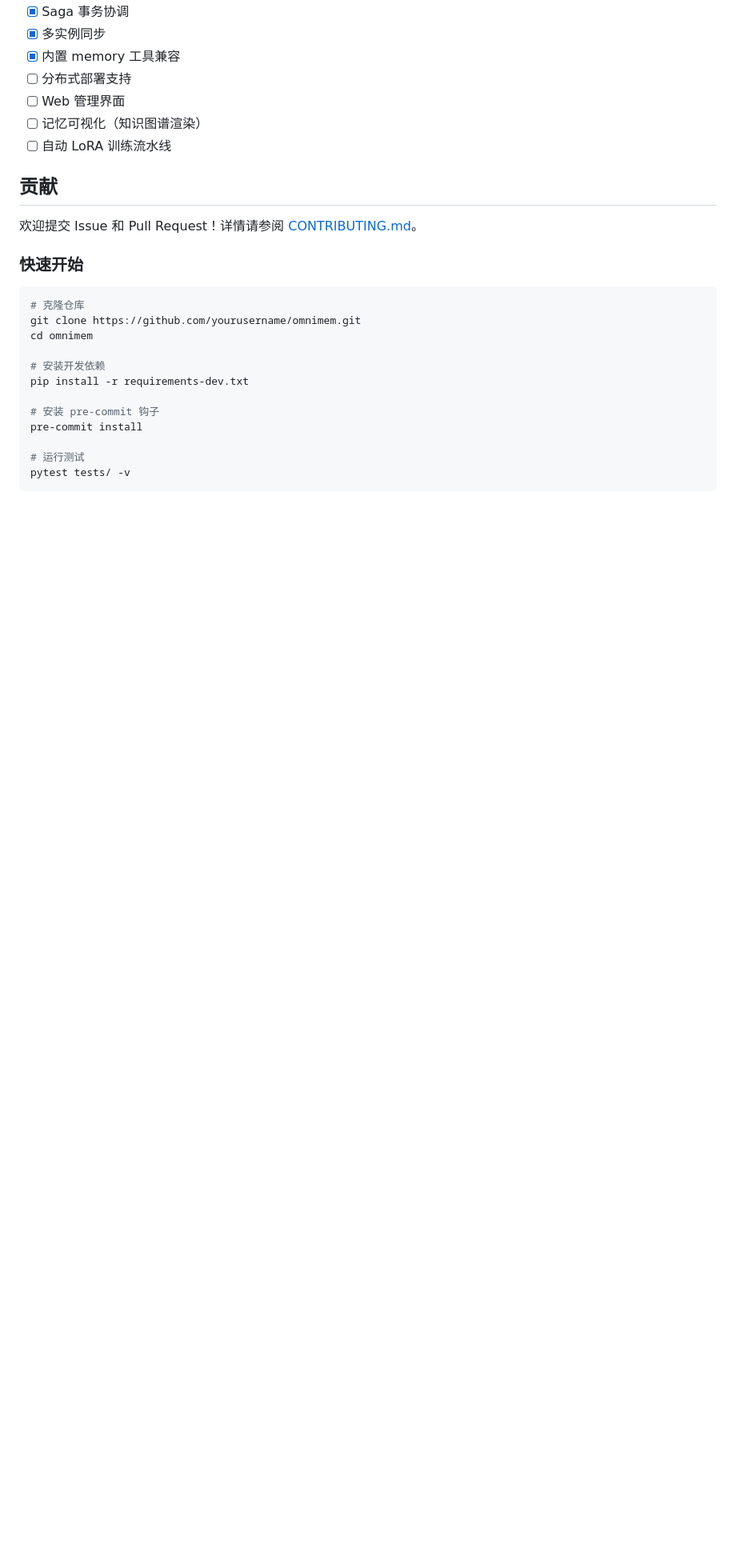
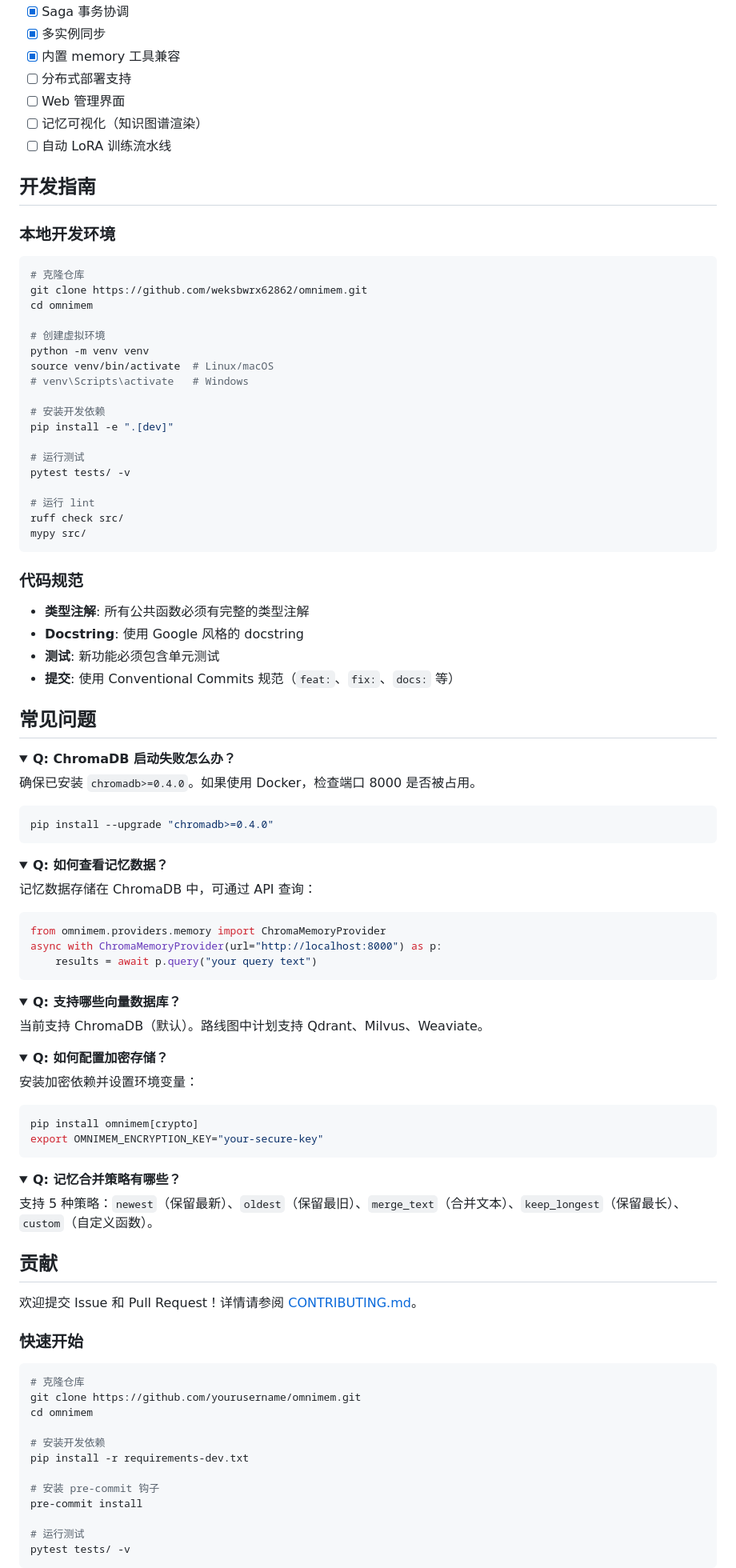
Before and after one commit to weksbwrx62862/omnimem, a Markdown page: README.md, the part around one of its changes. Shown at 80% size. Drawn GitHub-style; folded sections open; blank space fills up the shorter version.

Commit message:
docs: unify README format - add FAQ, Security, Dev Guide, centered header & footer

````diff
--- a/README.md
+++ b/README.md
@@ -455,6 +459,82 @@ OmniMem 的设计灵感来源于人类记忆系统：
 - [ ] 记忆可视化（知识图谱渲染）
 - [ ] 自动 LoRA 训练流水线
 
+## 开发指南
+
+### 本地开发环境
+
+```bash
+# 克隆仓库
+git clone https://github.com/weksbwrx62862/omnimem.git
+cd omnimem
+
+# 创建虚拟环境
+python -m venv venv
+source venv/bin/activate  # Linux/macOS
+# venv\Scripts\activate   # Windows
+
+# 安装开发依赖
+pip install -e ".[dev]"
+
+# 运行测试
+pytest tests/ -v
+
+# 运行 lint
+ruff check src/
+mypy src/
+```
+
+### 代码规范
+
+- **类型注解**: 所有公共函数必须有完整的类型注解
+- **Docstring**: 使用 Google 风格的 docstring
+- **测试**: 新功能必须包含单元测试
+- **提交**: 使用 Conventional Commits 规范（`feat:`、`fix:`、`docs:` 等）
+
+## 常见问题
+
+<details>
+<summary><b>Q: ChromaDB 启动失败怎么办？</b></summary>
+
+确保已安装 `chromadb>=0.4.0`。如果使用 Docker，检查端口 8000 是否被占用。
+```bash
+pip install --upgrade "chromadb>=0.4.0"
+```
+</details>
+
+<details>
+<summary><b>Q: 如何查看记忆数据？</b></summary>
+
+记忆数据存储在 ChromaDB 中，可通过 API 查询：
+```python
+from omnimem.providers.memory import ChromaMemoryProvider
+async with ChromaMemoryProvider(url="http://localhost:8000") as p:
+    results = await p.query("your query text")
+```
+</details>
+
+<details>
+<summary><b>Q: 支持哪些向量数据库？</b></summary>
+
+当前支持 ChromaDB（默认）。路线图中计划支持 Qdrant、Milvus、Weaviate。
+</details>
+
+<details>
+<summary><b>Q: 如何配置加密存储？</b></summary>
+
+安装加密依赖并设置环境变量：
+```bash
+pip install omnimem[crypto]
+export OMNIMEM_ENCRYPTION_KEY="your-secure-key"
+```
+</details>
+
+<details>
+<summary><b>Q: 记忆合并策略有哪些？</b></summary>
+
+支持 5 种策略：`newest`（保留最新）、`oldest`（保留最旧）、`merge_text`（合并文本）、`keep_longest`（保留最长）、`custom`（自定义函数）。
+</details>
+
 ## 贡献
 
 欢迎提交 Issue 和 Pull Request！详情请参阅 [CONTRIBUTING.md](CONTRIBUTING.md)。
````
Also changed, not shown: other parts of README.md (+27 -6 lines).
